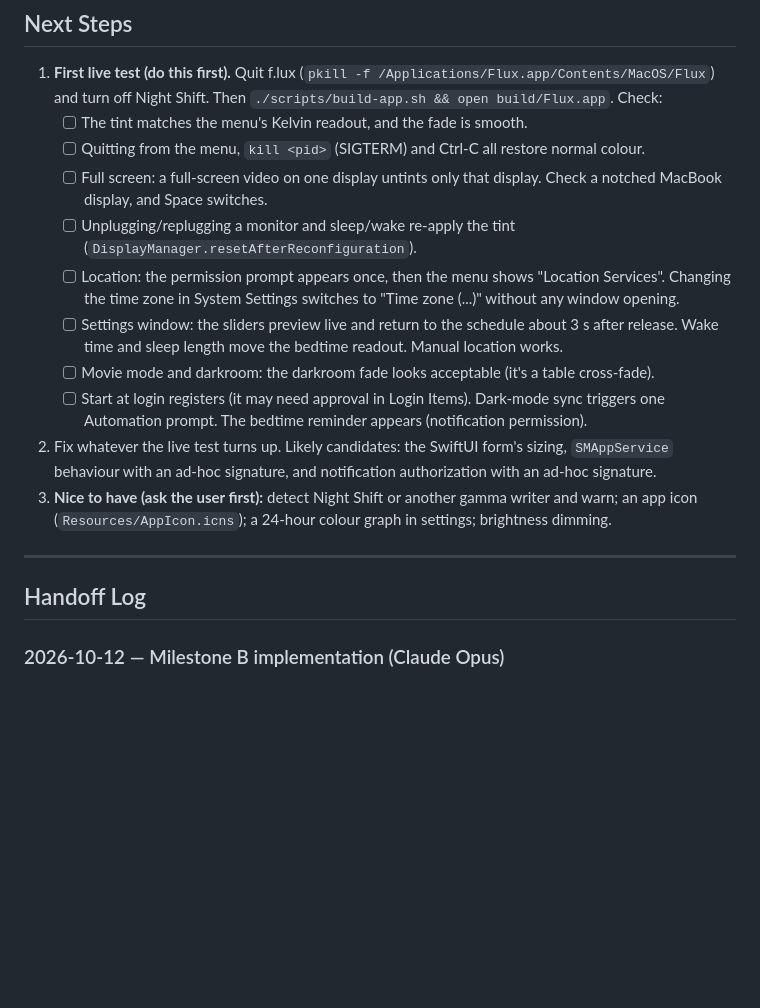
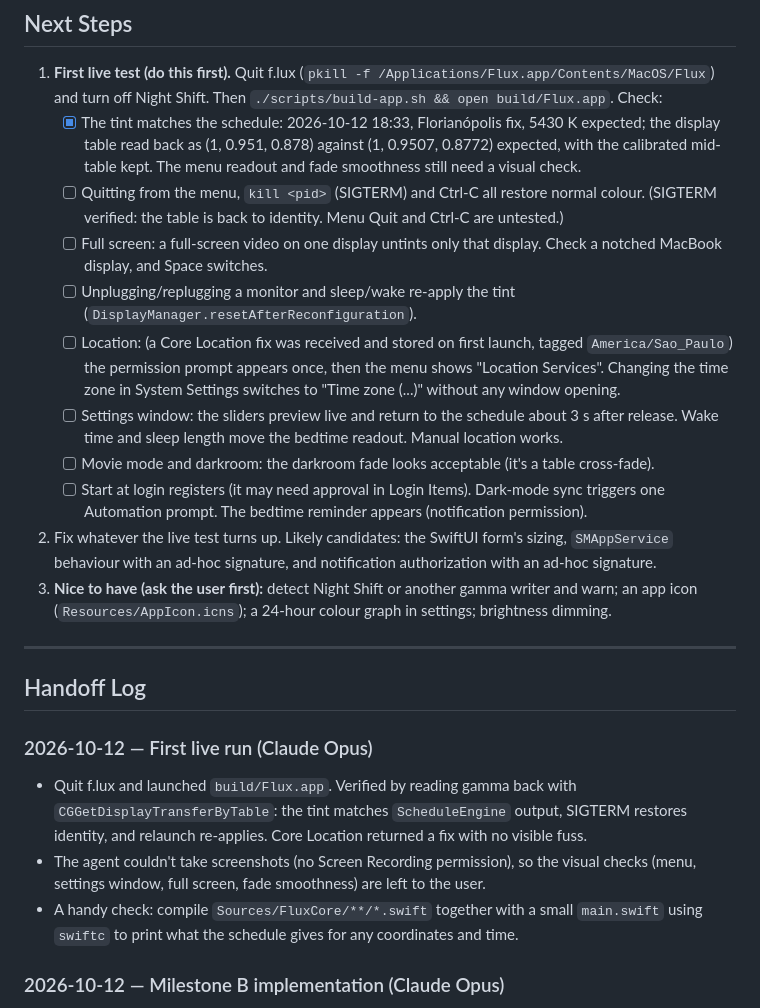
Before and after one commit to mduppes/SolarDial, a Markdown page: docs/STATUS.md, the part around the change. GitHub-like rendering; blank space fills up the shorter version.

Commit message:
docs: record first live-run verification
Co-authored-by: Cursor <cursoragent@cursor.com>

```diff
--- a/docs/STATUS.md
+++ b/docs/STATUS.md
@@ -13,11 +13,11 @@
 ## Next Steps
 
 1. **First live test (do this first).** Quit f.lux (`pkill -f /Applications/Flux.app/Contents/MacOS/Flux`) and turn off Night Shift. Then `./scripts/build-app.sh && open build/Flux.app`. Check:
-   - [ ] The tint matches the menu's Kelvin readout, and the fade is smooth.
-   - [ ] Quitting from the menu, `kill <pid>` (SIGTERM) and Ctrl-C all restore normal colour.
+   - [x] The tint matches the schedule: 2026-10-12 18:33, Florianópolis fix, 5430 K expected; the display table read back as (1, 0.951, 0.878) against (1, 0.9507, 0.8772) expected, with the calibrated mid-table kept. The menu readout and fade smoothness still need a visual check.
+   - [ ] Quitting from the menu, `kill <pid>` (SIGTERM) and Ctrl-C all restore normal colour. (SIGTERM verified: the table is back to identity. Menu Quit and Ctrl-C are untested.)
    - [ ] Full screen: a full-screen video on one display untints only that display. Check a notched MacBook display, and Space switches.
    - [ ] Unplugging/replugging a monitor and sleep/wake re-apply the tint (`DisplayManager.resetAfterReconfiguration`).
-   - [ ] Location: the permission prompt appears once, then the menu shows "Location Services". Changing the time zone in System Settings switches to "Time zone (...)" without any window opening.
+   - [ ] Location: (a Core Location fix was received and stored on first launch, tagged `America/Sao_Paulo`) the permission prompt appears once, then the menu shows "Location Services". Changing the time zone in System Settings switches to "Time zone (...)" without any window opening.
    - [ ] Settings window: the sliders preview live and return to the schedule about 3 s after release. Wake time and sleep length move the bedtime readout. Manual location works.
    - [ ] Movie mode and darkroom: the darkroom fade looks acceptable (it's a table cross-fade).
    - [ ] Start at login registers (it may need approval in Login Items). Dark-mode sync triggers one Automation prompt. The bedtime reminder appears (notification permission).
@@ -27,6 +27,11 @@
 ---
 
 ## Handoff Log
+
+### 2026-10-12 — First live run (Claude Opus)
+- Quit f.lux and launched `build/Flux.app`. Verified by reading gamma back with `CGGetDisplayTransferByTable`: the tint matches `ScheduleEngine` output, SIGTERM restores identity, and relaunch re-applies. Core Location returned a fix with no visible fuss.
+- The agent couldn't take screenshots (no Screen Recording permission), so the visual checks (menu, settings window, full screen, fade smoothness) are left to the user.
+- A handy check: compile `Sources/FluxCore/**/*.swift` together with a small `main.swift` using `swiftc` to print what the schedule gives for any coordinates and time.
 
 ### 2026-10-12 — Milestone B implementation (Claude Opus)
 - **Done:**
```
